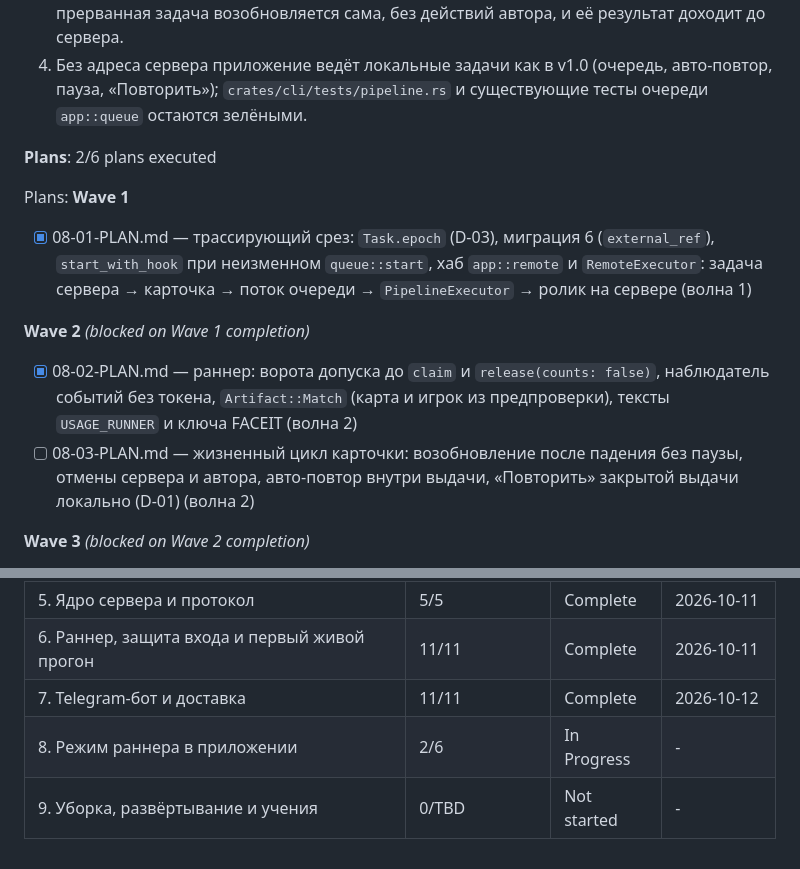
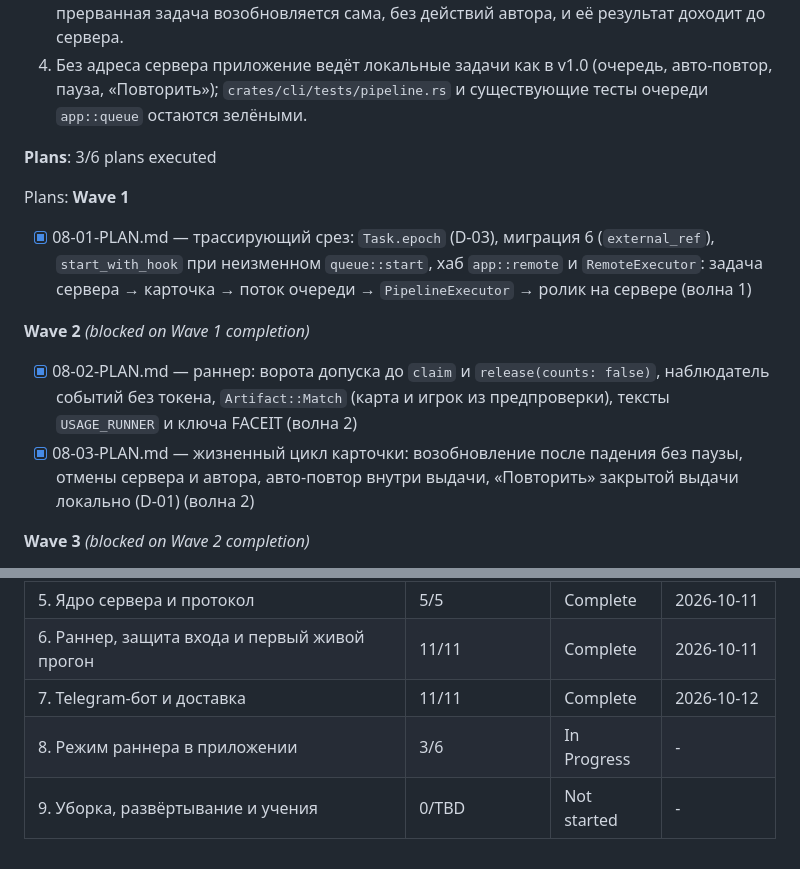
Before and after one commit to Kamaliev/cs2cinema, a Markdown page: .planning/ROADMAP.md, 2 parts joined by grey strips. GitHub-like rendering.

```diff
--- a/.planning/ROADMAP.md
+++ b/.planning/ROADMAP.md
@@ -156,7 +156,7 @@ Plans:
   3. Если закрыть или убить приложение посреди удалённой задачи и запустить снова, прерванная задача возобновляется сама, без действий автора, и её результат доходит до сервера.
   4. Без адреса сервера приложение ведёт локальные задачи как в v1.0 (очередь, авто-повтор, пауза, «Повторить»); `crates/cli/tests/pipeline.rs` и существующие тесты очереди `app::queue` остаются зелёными.
 
-**Plans**: 2/6 plans executed
+**Plans**: 3/6 plans executed
 
 Plans:
 **Wave 1**
@@ -164,7 +164,7 @@ Plans:
 
 **Wave 2** *(blocked on Wave 1 completion)*
 - [x] 08-02-PLAN.md — раннер: ворота допуска до `claim` и `release(counts: false)`, наблюдатель событий без токена, `Artifact::Match` (карта и игрок из предпроверки), тексты `USAGE_RUNNER` и ключа FACEIT (волна 2)
-- [ ] 08-03-PLAN.md — жизненный цикл карточки: возобновление после падения без паузы, отмены сервера и автора, авто-повтор внутри выдачи, «Повторить» закрытой выдачи локально (D-01) (волна 2)
+- [x] 08-03-PLAN.md — жизненный цикл карточки: возобновление после падения без паузы, отмены сервера и автора, авто-повтор внутри выдачи, «Повторить» закрытой выдачи локально (D-01) (волна 2)
 
 **Wave 3** *(blocked on Wave 2 completion)*
 - [ ] 08-04-PLAN.md — раннер в приложении: `Settings.runner_server`, файл токена с суженным ACL (D-02), `RemoteRunner` (замок, ворота по очереди, состояние, отложенный перезапуск), проводка `App::new` (волна 3)
@@ -202,5 +202,5 @@ Phases execute in numeric order: 5 → 6 → 7 → 8 → 9 (фаза 7 може
 | 5. Ядро сервера и протокол | 5/5 | Complete    | 2026-10-11 |
 | 6. Раннер, защита входа и первый живой прогон | 11/11 | Complete    | 2026-10-11 |
 | 7. Telegram-бот и доставка | 11/11 | Complete    | 2026-10-12 |
-| 8. Режим раннера в приложении | 2/6 | In Progress | - |
+| 8. Режим раннера в приложении | 3/6 | In Progress | - |
 | 9. Уборка, развёртывание и учения | 0/TBD | Not started | - |
```
Also changed, not shown: .planning/STATE.md (+17 -14 lines).
